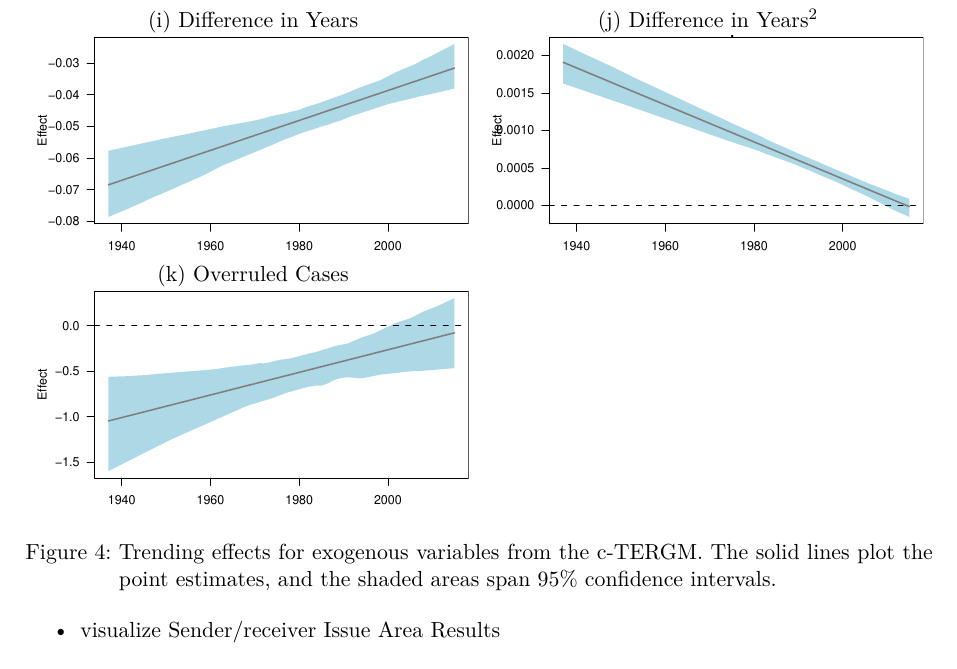
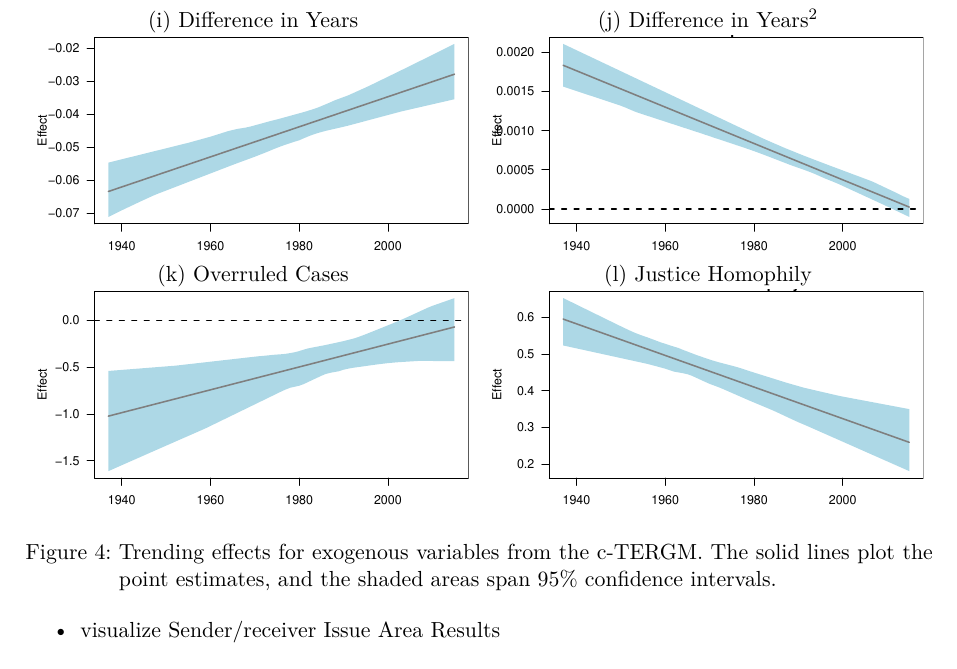
Before and after one commit to desmarais-lab/Supreme_Court_Citation_Network, a LaTeX paper (Tex/paper.tex): part of page 20 of 27, cut so that both start at the same text. Compiled offline with pdfLaTeX.

Commit message:
updated trendplots

```diff
--- a/Tex/paper.tex
+++ b/Tex/paper.tex
@@ -405,8 +405,9 @@ The results from the c-TERGM provide evidence that citations between US Supreme
  (i) Difference in Years & (j) Difference in Years$^2$ \\
 \includegraphics[width = 0.475\textwidth, trim= 0.1cm 1cm 0.5cm .45cm,clip=true]{images/yeardiff_coef_trend_linear.pdf} & \includegraphics[width = 0.475\textwidth, trim= 0.1cm 1cm 0.5cm .45cm,clip=true]{images/yeardiffsquare_coef_trend_linear.pdf} \\
 
- (k) Overruled Cases &  \\
-\includegraphics[width = 0.475\textwidth, trim= 0.1cm 1cm 0.5cm .45cm,clip=true]{images/overruled_coef_trend_linear.pdf} &  \\
+ (k) Overruled Cases & (l) Justice Homophily \\
+\includegraphics[width = 0.475\textwidth, trim= 0.1cm 1cm 0.5cm .45cm,clip=true]{images/overruled_coef_trend_linear.pdf} &
+\includegraphics[width = 0.475\textwidth, trim= 0.1cm 1cm 0.5cm .45cm,clip=true]{images/justicehomophily_coef_trend_linear.pdf} \\
 
  \end{tabular}
 \caption{Trending effects for exogenous variables from the c-TERGM. The solid lines plot the point estimates, and the shaded areas span 95\% confidence intervals. }
```
Also changed, not shown: Tex/images/absdiffmq_coef_trend_linear.pdf, Tex/images/edges_coef_trend_linear.pdf, Tex/images/i2star_coef_trend_linear.pdf, Tex/images/justicehomophily_coef_trend_linear.pdf (added), Tex/images/mq_coef_trend_linear.pdf, Tex/images/mutual_coef_trend_linear.pdf, Tex/images/numberjusticespro_coef_trend_linear.pdf, Tex/images/o2star_coef_trend_linear.pdf, Tex/images/overruled_coef_trend_linear.pdf, Tex/images/triangle_coef_trend_linear.pdf, Tex/images/yeardiff_coef_trend_linear.pdf, Tex/images/yeardiffsquare_coef_trend_linear.pdf, Tex/paper.pdf, Tex/paper.tex (2 more changed lines), 2 other files.
